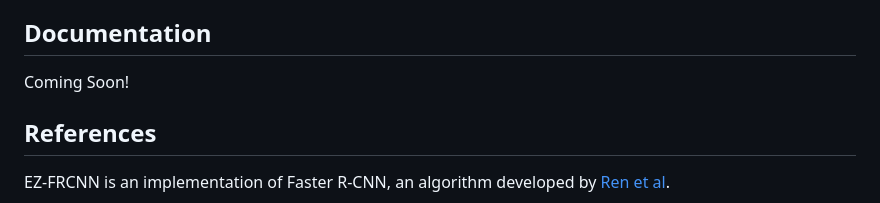
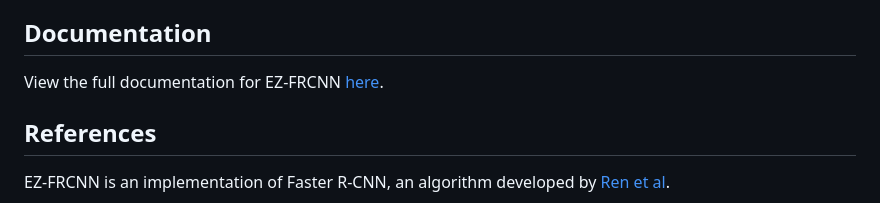
Before and after one commit to lu-lab/ez-frcnn, a Markdown page: README.md, the part around the change. Drawn GitHub-style.

Commit message:
Added link to documentation

```diff
--- a/README.md
+++ b/README.md
@@ -70,7 +70,7 @@ Inference is when the trained model applies what it’s learned to new, unlabele
 EZ-FRCNN was built to make machine learning accessible and user-friendly. Follow these steps, experiment, and soon you’ll have a trained model that recognizes your objects of interest with minimal effort!
 
 ## Documentation
-Coming Soon!
+View the full documentation for EZ-FRCNN [here](https://erinshappell.github.io/ez-frcnn-docs).
 
 ## References
 EZ-FRCNN is an implementation of Faster R-CNN, an algorithm developed by [Ren et al](https://ieeexplore.ieee.org/document/7485869).
```
